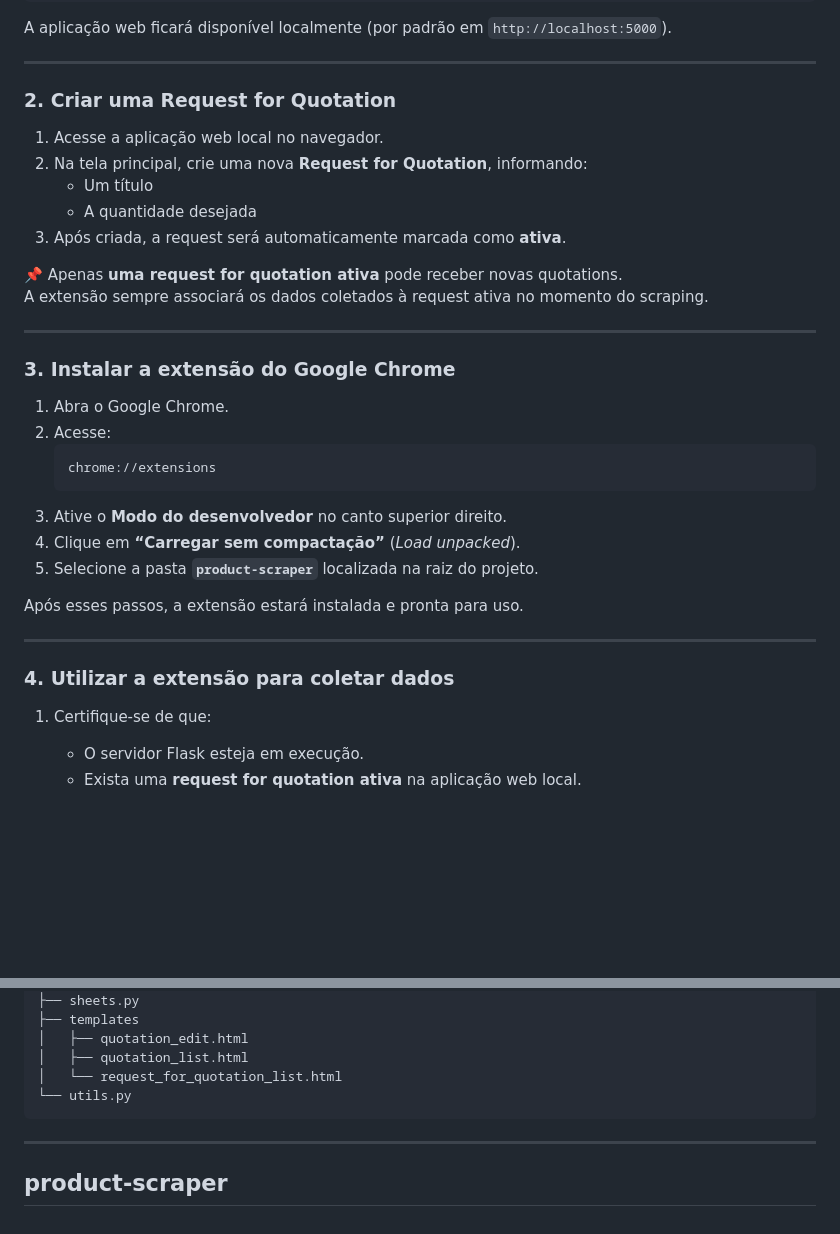
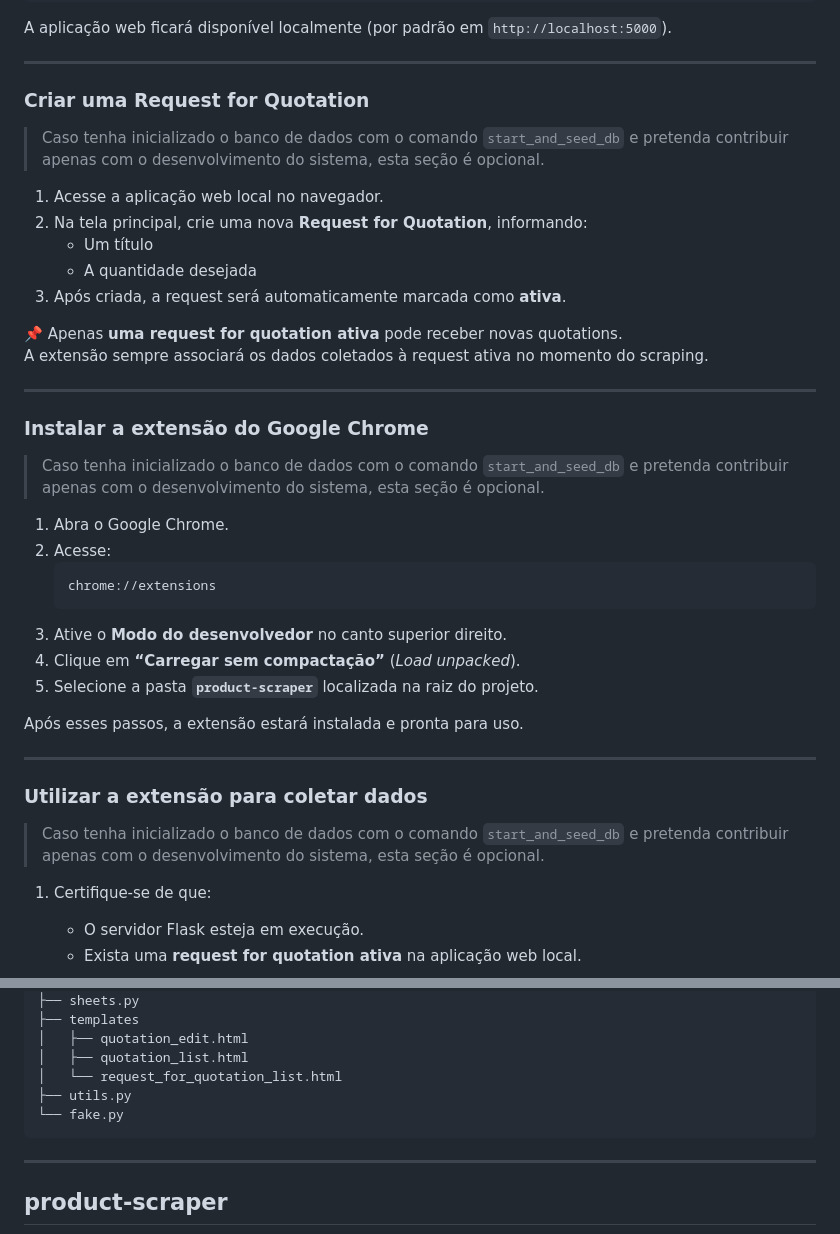
Before and after one commit to keinermendoza/python-aliababa-product-capture-tool, a Markdown page: README.md, 2 parts joined by grey strips. Drawn GitHub-style; blank space fills up the shorter version.

````diff
--- a/README.md
+++ b/README.md
@@ -37,7 +87,8 @@ A aplicação web ficará disponível localmente (por padrão em `http://localho
 
 ---
 
-### 2. Criar uma Request for Quotation
+### Criar uma Request for Quotation
+> Caso tenha inicializado o banco de dados com o comando `start_and_seed_db` e pretenda contribuir apenas com o desenvolvimento do sistema, esta seção é opcional.
 
 1. Acesse a aplicação web local no navegador.
 2. Na tela principal, crie uma nova **Request for Quotation**, informando:
@@ -50,7 +101,9 @@ A extensão sempre associará os dados coletados à request ativa no momento do
 
 ---
 
-### 3. Instalar a extensão do Google Chrome
+### Instalar a extensão do Google Chrome
+> Caso tenha inicializado o banco de dados com o comando `start_and_seed_db` e pretenda contribuir apenas com o desenvolvimento do sistema, esta seção é opcional.
+
 
 1. Abra o Google Chrome.
 2. Acesse:
@@ -65,7 +118,9 @@ Após esses passos, a extensão estará instalada e pronta para uso.
 
 ---
 
-### 4. Utilizar a extensão para coletar dados
+### Utilizar a extensão para coletar dados
+> Caso tenha inicializado o banco de dados com o comando `start_and_seed_db` e pretenda contribuir apenas com o desenvolvimento do sistema, esta seção é opcional.
+
 
 1. Certifique-se de que:
    - O servidor Flask esteja em execução.
@@ -112,7 +167,8 @@ O sistema é composto por várias partes que trabalham de forma integrada:
 │   ├── quotation_edit.html
 │   ├── quotation_list.html
 │   └── request_for_quotation_list.html
-└── utils.py
+├── utils.py
+└── fake.py
 ```
 
 ---
````
Also changed, not shown: other parts of README.md (+55 -5 lines).
